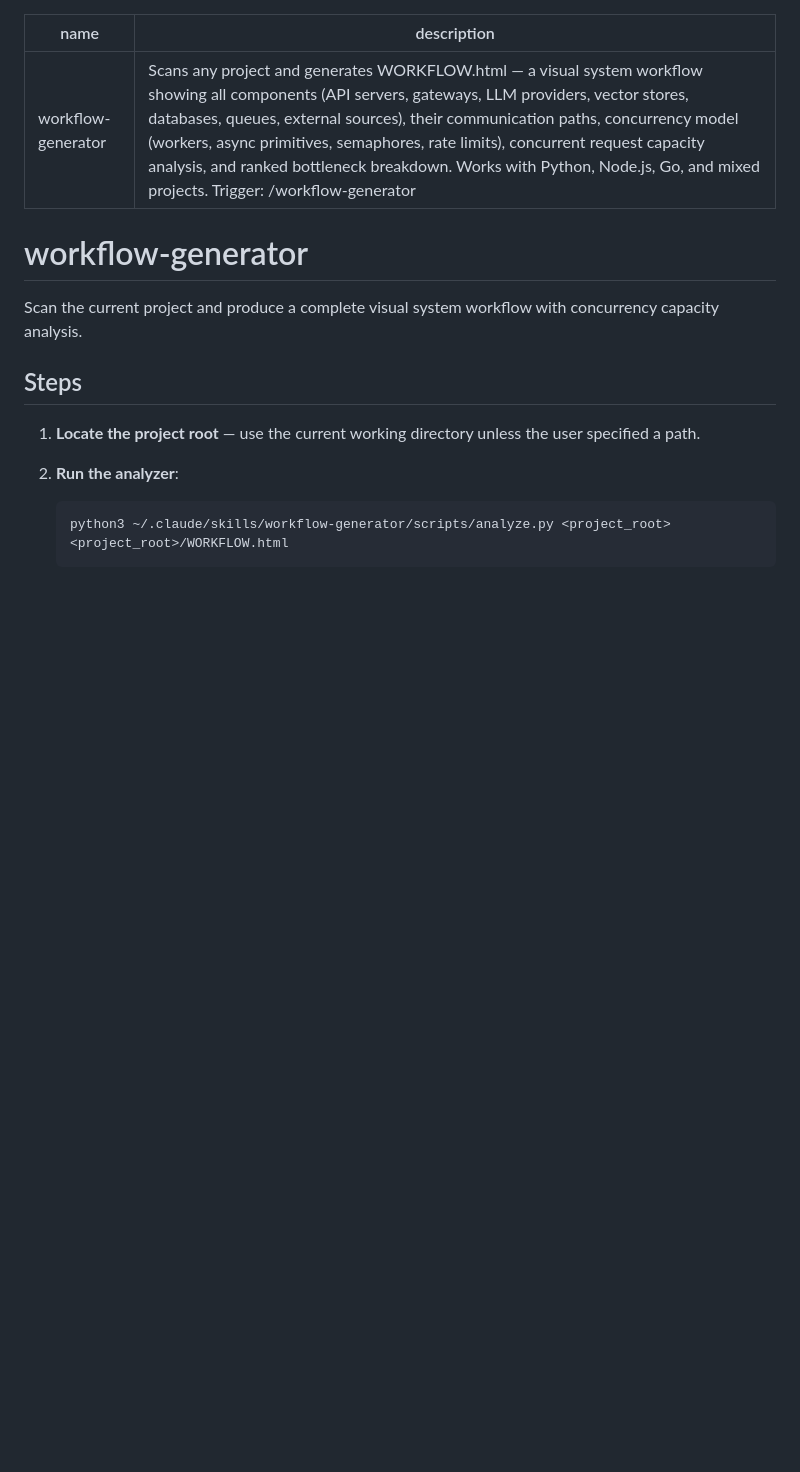
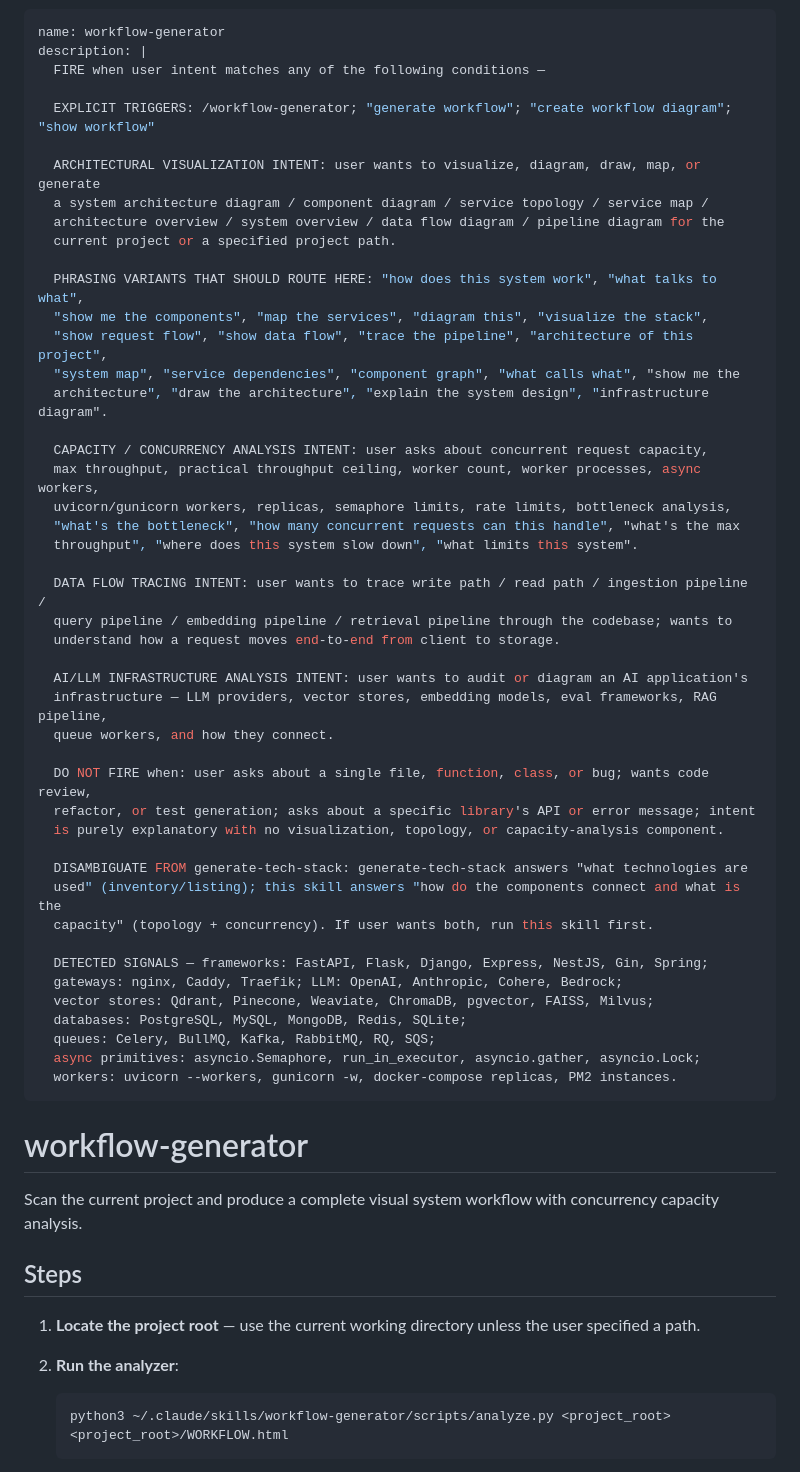
Before and after one commit to askuma/workflow-generator, a Markdown page: SKILL.md, the part around the change. Drawn GitHub-style; blank space fills up the shorter version.

Commit message:
feat: expand workflow-generator trigger conditions and architectural intent definitions

```diff
--- a/SKILL.md
+++ b/SKILL.md
@@ -1,6 +1,50 @@
 ---
 name: workflow-generator
-description: "Scans any project and generates WORKFLOW.html — a visual system workflow showing all components (API servers, gateways, LLM providers, vector stores, databases, queues, external sources), their communication paths, concurrency model (workers, async primitives, semaphores, rate limits), concurrent request capacity analysis, and ranked bottleneck breakdown. Works with Python, Node.js, Go, and mixed projects. Trigger: /workflow-generator"
+description: |
+  FIRE when user intent matches any of the following conditions —
+
+  EXPLICIT TRIGGERS: /workflow-generator; "generate workflow"; "create workflow diagram"; "show workflow"
+
+  ARCHITECTURAL VISUALIZATION INTENT: user wants to visualize, diagram, draw, map, or generate
+  a system architecture diagram / component diagram / service topology / service map /
+  architecture overview / system overview / data flow diagram / pipeline diagram for the
+  current project or a specified project path.
+
+  PHRASING VARIANTS THAT SHOULD ROUTE HERE: "how does this system work", "what talks to what",
+  "show me the components", "map the services", "diagram this", "visualize the stack",
+  "show request flow", "show data flow", "trace the pipeline", "architecture of this project",
+  "system map", "service dependencies", "component graph", "what calls what", "show me the
+  architecture", "draw the architecture", "explain the system design", "infrastructure diagram".
+
+  CAPACITY / CONCURRENCY ANALYSIS INTENT: user asks about concurrent request capacity,
+  max throughput, practical throughput ceiling, worker count, worker processes, async workers,
+  uvicorn/gunicorn workers, replicas, semaphore limits, rate limits, bottleneck analysis,
+  "what's the bottleneck", "how many concurrent requests can this handle", "what's the max
+  throughput", "where does this system slow down", "what limits this system".
+
+  DATA FLOW TRACING INTENT: user wants to trace write path / read path / ingestion pipeline /
+  query pipeline / embedding pipeline / retrieval pipeline through the codebase; wants to
+  understand how a request moves end-to-end from client to storage.
+
+  AI/LLM INFRASTRUCTURE ANALYSIS INTENT: user wants to audit or diagram an AI application's
+  infrastructure — LLM providers, vector stores, embedding models, eval frameworks, RAG pipeline,
+  queue workers, and how they connect.
+
+  DO NOT FIRE when: user asks about a single file, function, class, or bug; wants code review,
+  refactor, or test generation; asks about a specific library's API or error message; intent
+  is purely explanatory with no visualization, topology, or capacity-analysis component.
+
+  DISAMBIGUATE FROM generate-tech-stack: generate-tech-stack answers "what technologies are
+  used" (inventory/listing); this skill answers "how do the components connect and what is the
+  capacity" (topology + concurrency). If user wants both, run this skill first.
+
+  DETECTED SIGNALS — frameworks: FastAPI, Flask, Django, Express, NestJS, Gin, Spring;
+  gateways: nginx, Caddy, Traefik; LLM: OpenAI, Anthropic, Cohere, Bedrock;
+  vector stores: Qdrant, Pinecone, Weaviate, ChromaDB, pgvector, FAISS, Milvus;
+  databases: PostgreSQL, MySQL, MongoDB, Redis, SQLite;
+  queues: Celery, BullMQ, Kafka, RabbitMQ, RQ, SQS;
+  async primitives: asyncio.Semaphore, run_in_executor, asyncio.gather, asyncio.Lock;
+  workers: uvicorn --workers, gunicorn -w, docker-compose replicas, PM2 instances.
 ---
 
 # workflow-generator
```
